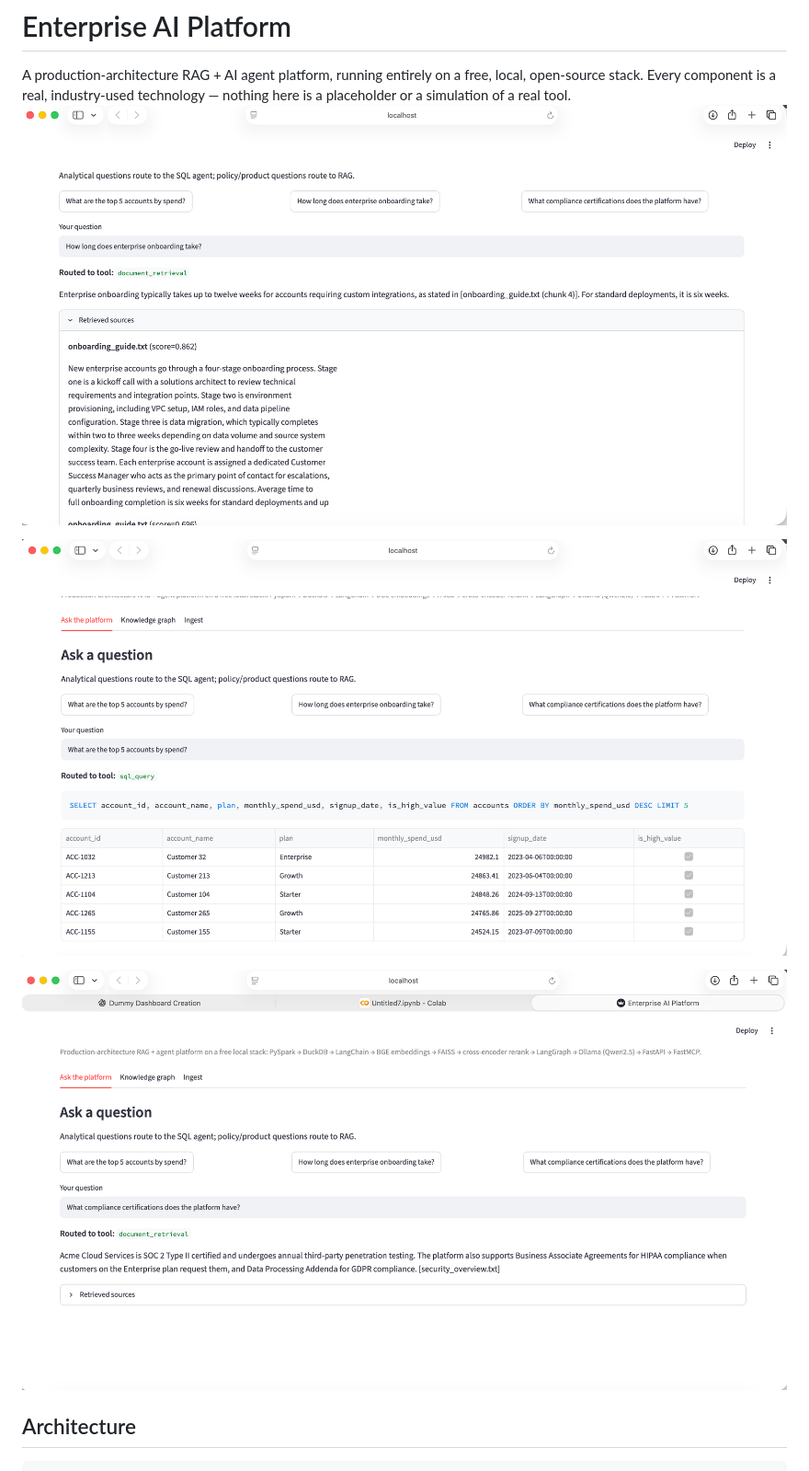
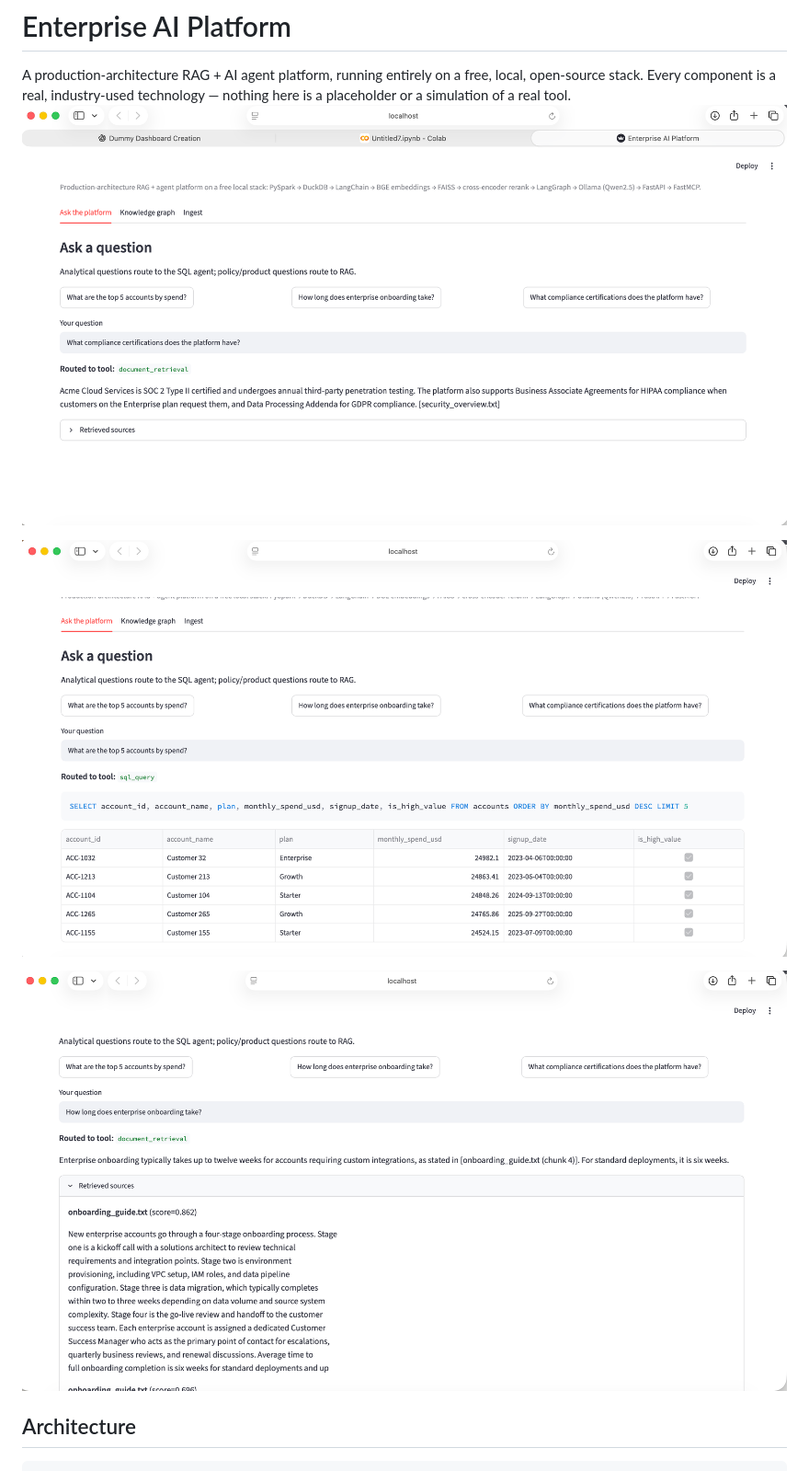
Before and after one commit to khushijhanwar/enterprise-ai-platform-v2, a Markdown page: README.md, the part around one of its changes. Shown at 92% size. Drawn GitHub-style.

Commit message:
update screenshots

```diff
--- a/README.md
+++ b/README.md
@@ -3,5 +3,5 @@
 A production-architecture RAG + AI agent platform, running entirely on a
 free, local, open-source stack. Every component is a real, industry-used
 technology — nothing here is a placeholder or a simulation of a real tool.
-![Enterprise AI Platform demo](screenshots/ss3.png)
+![Setup check confirming PySpark, BGE embeddings, and Ollama are all fully active](screenshots/ss1.png)
 
@@ -9,5 +9,5 @@ technology — nothing here is a placeholder or a simulation of a real tool.
 
-![Enterprise AI Platform demo](screenshots/ss1.png)
+![Grounded RAG answer citing the correct source document, with retrieved chunks and rerank scores shown](screenshots/ss3.png)
 
 ## Architecture
 
```
Also changed, not shown: other parts of README.md (+1 -1 lines).
